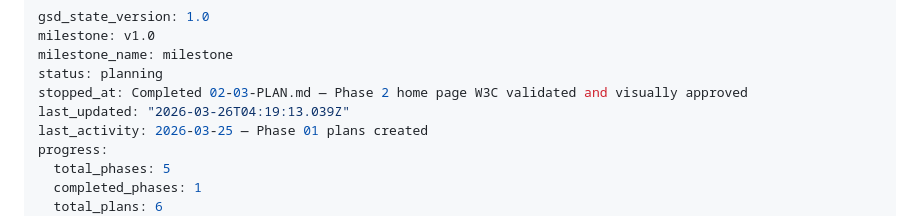
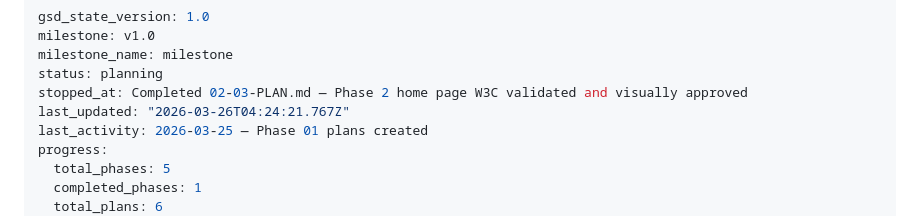
Before and after one commit to ibarron9216/ibarron.dev, a Markdown page: .planning/STATE.md, the part around the change. Rendered like a GitHub page.

```diff
--- a/.planning/STATE.md
+++ b/.planning/STATE.md
@@ -4,7 +4,7 @@ milestone: v1.0
 milestone_name: milestone
 status: planning
 stopped_at: Completed 02-03-PLAN.md — Phase 2 home page W3C validated and visually approved
-last_updated: "2026-03-26T04:19:13.039Z"
+last_updated: "2026-03-26T04:24:21.767Z"
 last_activity: 2026-03-25 — Phase 01 plans created
 progress:
   total_phases: 5
```
Also changed, not shown: 1 other file.
